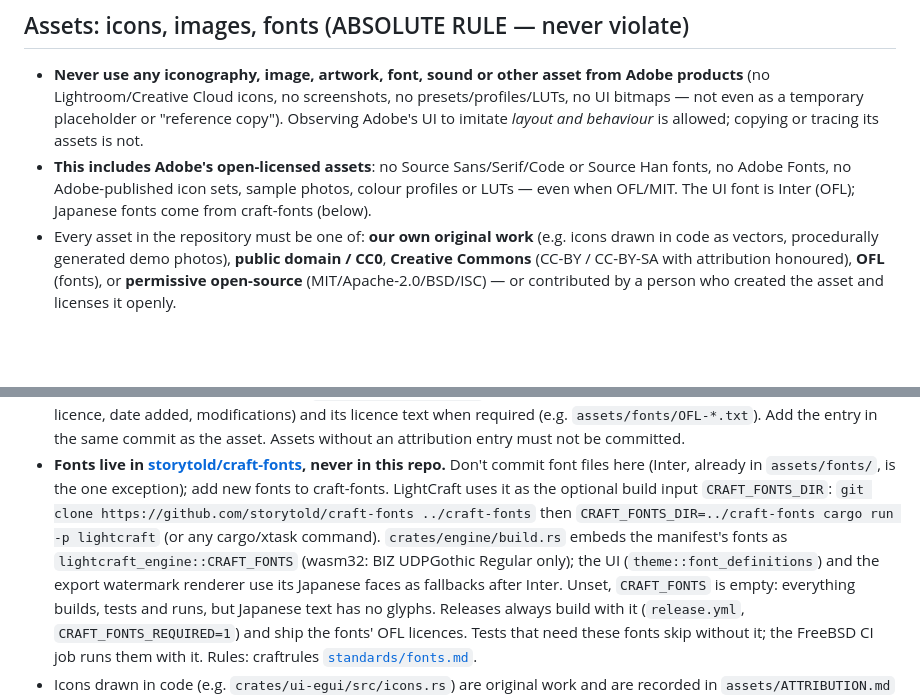
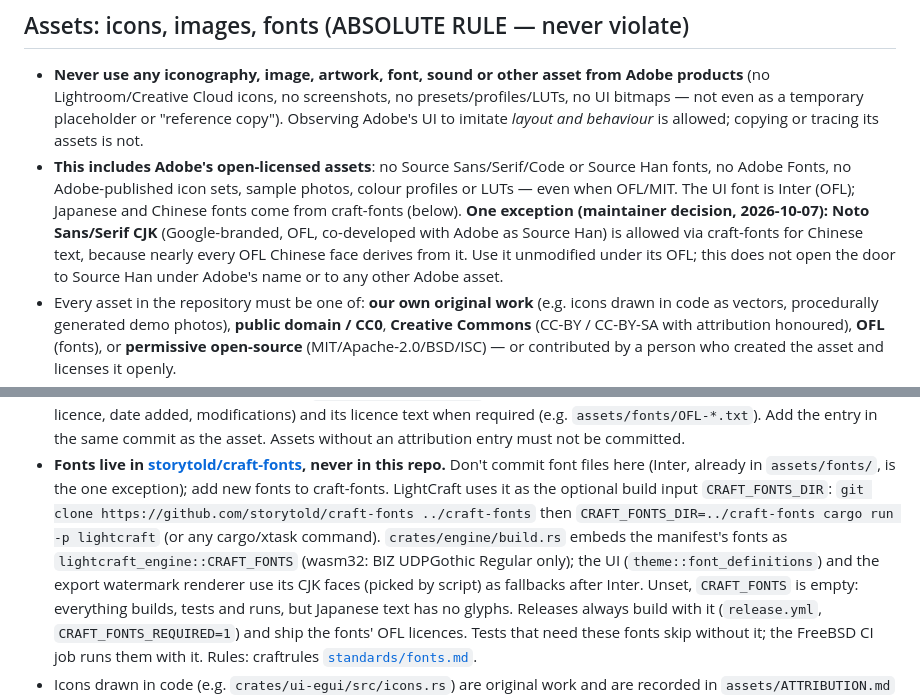
Before and after one commit to AER00/lightcraft, a Markdown page: CLAUDE.md, 2 parts joined by grey strips. Drawn GitHub-style; blank space fills up the shorter version.

```diff
--- a/CLAUDE.md
+++ b/CLAUDE.md
@@ -63,7 +63,10 @@ of it. Full standard: `../craftrules/standards/never-crash.md`
 - **Never use any iconography, image, artwork, font, sound or other asset from Adobe products** (no Lightroom/Creative Cloud icons, no screenshots, no presets/profiles/LUTs, no UI bitmaps — not even as a temporary placeholder or "reference copy"). Observing Adobe's UI to imitate *layout and behaviour* is allowed; copying or tracing its assets is not.
 - **This includes Adobe's open-licensed assets**: no Source Sans/Serif/Code or Source Han fonts, no Adobe Fonts, no
   Adobe-published icon sets, sample photos, colour profiles or LUTs — even when OFL/MIT. The UI font is Inter (OFL);
-  Japanese fonts come from craft-fonts (below).
+  Japanese and Chinese fonts come from craft-fonts (below). **One exception (maintainer decision, 2026-10-07): Noto
+  Sans/Serif CJK** (Google-branded, OFL, co-developed with Adobe as Source Han) is allowed via craft-fonts for Chinese
+  text, because nearly every OFL Chinese face derives from it. Use it unmodified under its OFL; this does not open the
+  door to Source Han under Adobe's name or to any other Adobe asset.
 - Every asset in the repository must be one of: **our own original work** (e.g. icons drawn in code as vectors, procedurally generated demo photos), **public domain / CC0**, **Creative Commons** (CC-BY / CC-BY-SA with attribution honoured), **OFL** (fonts), or **permissive open-source** (MIT/Apache-2.0/BSD/ISC) — or contributed by a person who created the asset and licenses it openly.
 - **Exception: `docs/brand/`.** The ArtCraft name, wordmark and logos there are ArtCraft Team trademarks, not open source and not covered by LightCraft's MIT OR Apache-2.0 licence (`LICENSE-MIT`, `LICENSE-APACHE`, `NOTICE`); their terms are in `docs/brand/LICENSE-brand.txt`. Use them only unmodified and never redraw, recolour or derive from them.
 - **Every asset must have an entry in `assets/ATTRIBUTION.md`** (path, title, author/creator, source URL or "original work", licence, date added, modifications) and its licence text when required (e.g. `assets/fonts/OFL-*.txt`). Add the entry in the same commit as the asset. Assets without an attribution entry must not be committed.
@@ -72,7 +75,7 @@ of it. Full standard: `../craftrules/standards/never-crash.md`
   uses it as the optional build input `CRAFT_FONTS_DIR`: `git clone https://github.com/storytold/craft-fonts ../craft-fonts`
   then `CRAFT_FONTS_DIR=../craft-fonts cargo run -p lightcraft` (or any cargo/xtask command). `crates/engine/build.rs`
   embeds the manifest's fonts as `lightcraft_engine::CRAFT_FONTS` (wasm32: BIZ UDPGothic Regular only); the UI
-  (`theme::font_definitions`) and the export watermark renderer use its Japanese faces as fallbacks after Inter. Unset,
+  (`theme::font_definitions`) and the export watermark renderer use its CJK faces (picked by script) as fallbacks after Inter. Unset,
   `CRAFT_FONTS` is empty: everything builds, tests and runs, but Japanese text has no glyphs. Releases always build
   with it (`release.yml`, `CRAFT_FONTS_REQUIRED=1`) and ship the fonts' OFL licences. Tests that need these fonts skip
   without it; the FreeBSD CI job runs them with it. Rules: craftrules
```
Also changed, not shown: AGENTS.md (+5 -2 lines).
